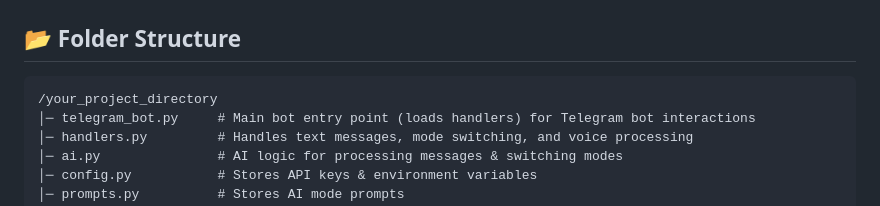
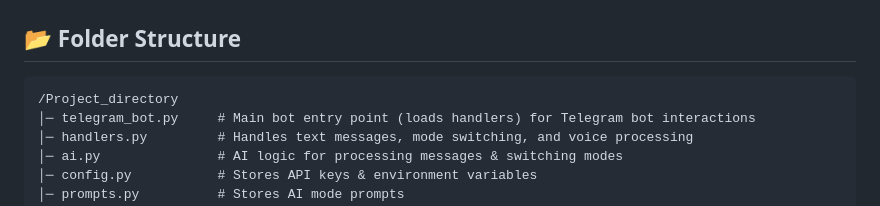
Before and after one commit to yanyan-huang/AI-powered-Learning-Companion, a Markdown page: README.md, the part around the change. GitHub-like rendering.

````diff
--- a/README.md
+++ b/README.md
@@ -28,7 +28,7 @@ This **AI-powered learning companion** provides **mentorship, tutoring, and mock
 
 ## 📂 **Folder Structure**
 ```
-/your_project_directory
+/Project_directory
 │─ telegram_bot.py     # Main bot entry point (loads handlers) for Telegram bot interactions
 │─ handlers.py         # Handles text messages, mode switching, and voice processing
 │─ ai.py               # AI logic for processing messages & switching modes
````
